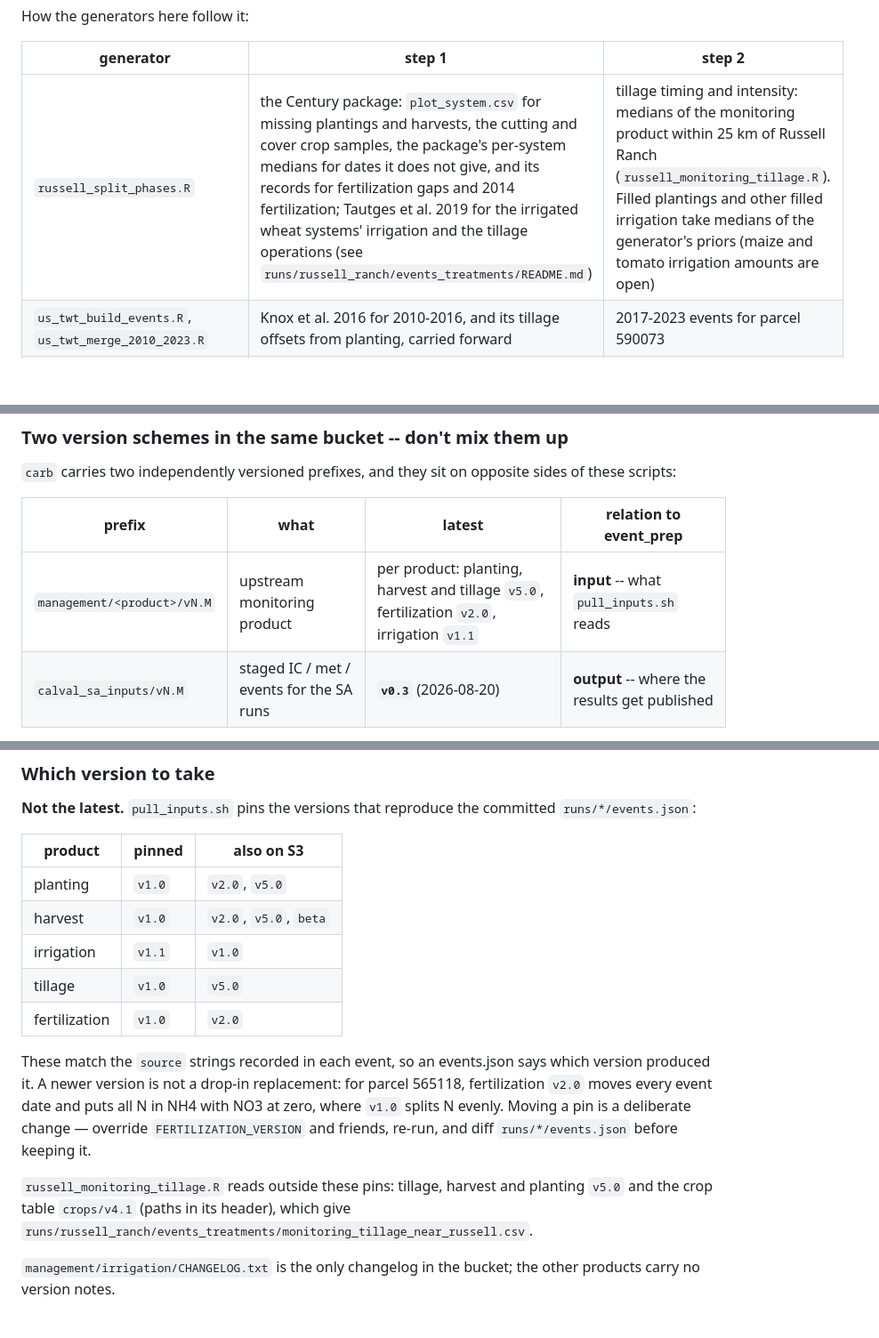
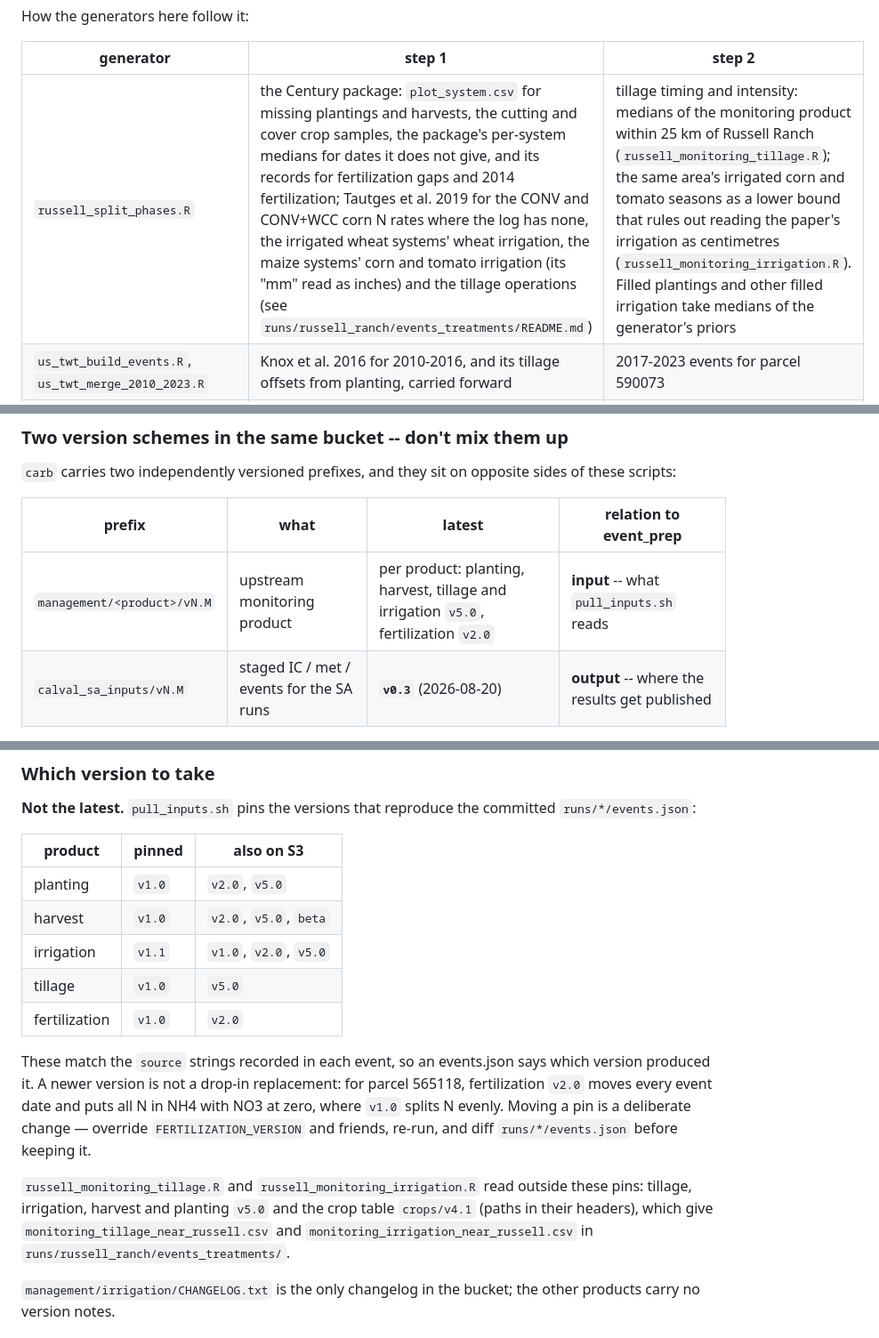
Before and after one commit to ccmmf/calibration, a Markdown page: tools/event_prep/README.md, 3 parts joined by grey strips. Shown at 89% size. Rendered like a GitHub page; blank space fills up the shorter version.

Commit message:
Document paper rates
Signed-off-by: Aritra Dey <adey01027@gmail.com>

```diff
--- a/tools/event_prep/README.md
+++ b/tools/event_prep/README.md
@@ -49,7 +50,7 @@ How the generators here follow it:
 
 | generator | step 1 | step 2 |
 |---|---|---|
-| `russell_split_phases.R` | the Century package: `plot_system.csv` for missing plantings and harvests, the cutting and cover crop samples, the package's per-system medians for dates it does not give, and its records for fertilization gaps and 2014 fertilization; Tautges et al. 2019 for the irrigated wheat systems' irrigation and the tillage operations (see `runs/russell_ranch/events_treatments/README.md`) | tillage timing and intensity: medians of the monitoring product within 25 km of Russell Ranch (`russell_monitoring_tillage.R`). Filled plantings and other filled irrigation take medians of the generator's priors (maize and tomato irrigation amounts are open) |
+| `russell_split_phases.R` | the Century package: `plot_system.csv` for missing plantings and harvests, the cutting and cover crop samples, the package's per-system medians for dates it does not give, and its records for fertilization gaps and 2014 fertilization; Tautges et al. 2019 for the CONV and CONV+WCC corn N rates where the log has none, the irrigated wheat systems' wheat irrigation, the maize systems' corn and tomato irrigation (its "mm" read as inches) and the tillage operations (see `runs/russell_ranch/events_treatments/README.md`) | tillage timing and intensity: medians of the monitoring product within 25 km of Russell Ranch (`russell_monitoring_tillage.R`); the same area's irrigated corn and tomato seasons as a lower bound that rules out reading the paper's irrigation as centimetres (`russell_monitoring_irrigation.R`). Filled plantings and other filled irrigation take medians of the generator's priors |
 | `us_twt_build_events.R`, `us_twt_merge_2010_2023.R` | Knox et al. 2016 for 2010-2016, and its tillage offsets from planting, carried forward | 2017-2023 events for parcel 590073 |
 | `us_twt_irrigation_schedule.R` | | the 2017-2023 monitoring rate and interval, applied to 2010-2016 |
 | `step3_assemble_events.R`, `step3_delta_assemble.R` | | the parcel's monitoring events |
@@ -97,7 +98,7 @@ scripts:
 
 | prefix | what | latest | relation to event_prep |
 |---|---|---|---|
-| `management/<product>/vN.M` | upstream monitoring product | per product: planting, harvest and tillage `v5.0`, fertilization `v2.0`, irrigation `v1.1` | **input** -- what `pull_inputs.sh` reads |
+| `management/<product>/vN.M` | upstream monitoring product | per product: planting, harvest, tillage and irrigation `v5.0`, fertilization `v2.0` | **input** -- what `pull_inputs.sh` reads |
 | `calval_sa_inputs/vN.M` | staged IC / met / events for the SA runs | **`v0.3`** (2026-08-20) | **output** -- where the results get published |
 
 So `v0.3` is the latest *staged run inputs*, not a monitoring product version, and it is
@@ -128,7 +129,7 @@ Then pull. With no arguments it fetches the three Delta parcels; otherwise pass
 |---|---|---|
 | planting | `v1.0` | `v2.0`, `v5.0` |
 | harvest | `v1.0` | `v2.0`, `v5.0`, `beta` |
-| irrigation | `v1.1` | `v1.0` |
+| irrigation | `v1.1` | `v1.0`, `v2.0`, `v5.0` |
 | tillage | `v1.0` | `v5.0` |
 | fertilization | `v1.0` | `v2.0` |
 
@@ -138,9 +139,10 @@ fertilization `v2.0` moves every event date and puts all N in NH4 with NO3 at ze
 `v1.0` splits N evenly. Moving a pin is a deliberate change — override
 `FERTILIZATION_VERSION` and friends, re-run, and diff `runs/*/events.json` before keeping it.
 
-`russell_monitoring_tillage.R` reads outside these pins: tillage, harvest and planting `v5.0`
-and the crop table `crops/v4.1` (paths in its header), which give
-`runs/russell_ranch/events_treatments/monitoring_tillage_near_russell.csv`.
+`russell_monitoring_tillage.R` and `russell_monitoring_irrigation.R` read outside these pins:
+tillage, irrigation, harvest and planting `v5.0` and the crop table `crops/v4.1` (paths in
+their headers), which give `monitoring_tillage_near_russell.csv` and
+`monitoring_irrigation_near_russell.csv` in `runs/russell_ranch/events_treatments/`.
 
 `management/irrigation/CHANGELOG.txt` is the only changelog in the bucket; the other
 products carry no version notes.
```
Also changed, not shown: other parts of tools/event_prep/README.md (+1 -0 lines), 1 other file.
